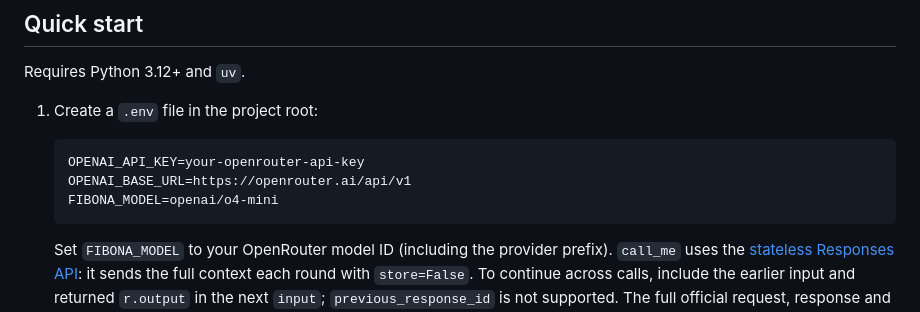
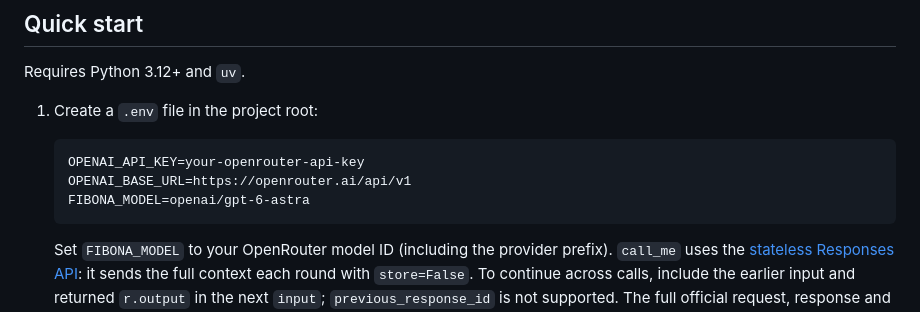
Before and after one commit to FibonaAI/fibona-agent, a Markdown page: README.md, the part around the change. Drawn GitHub-style.

Commit message:
Use GPT-6 Astra in OpenRouter setup example

````diff
--- a/README.md
+++ b/README.md
@@ -49,7 +49,7 @@ Requires Python 3.12+ and `uv`.
    ```dotenv
    OPENAI_API_KEY=your-openrouter-api-key
    OPENAI_BASE_URL=https://openrouter.ai/api/v1
-   FIBONA_MODEL=openai/o4-mini
+   FIBONA_MODEL=openai/gpt-6-astra
    ```
 
    Set `FIBONA_MODEL` to your OpenRouter model ID (including the provider prefix).
````
